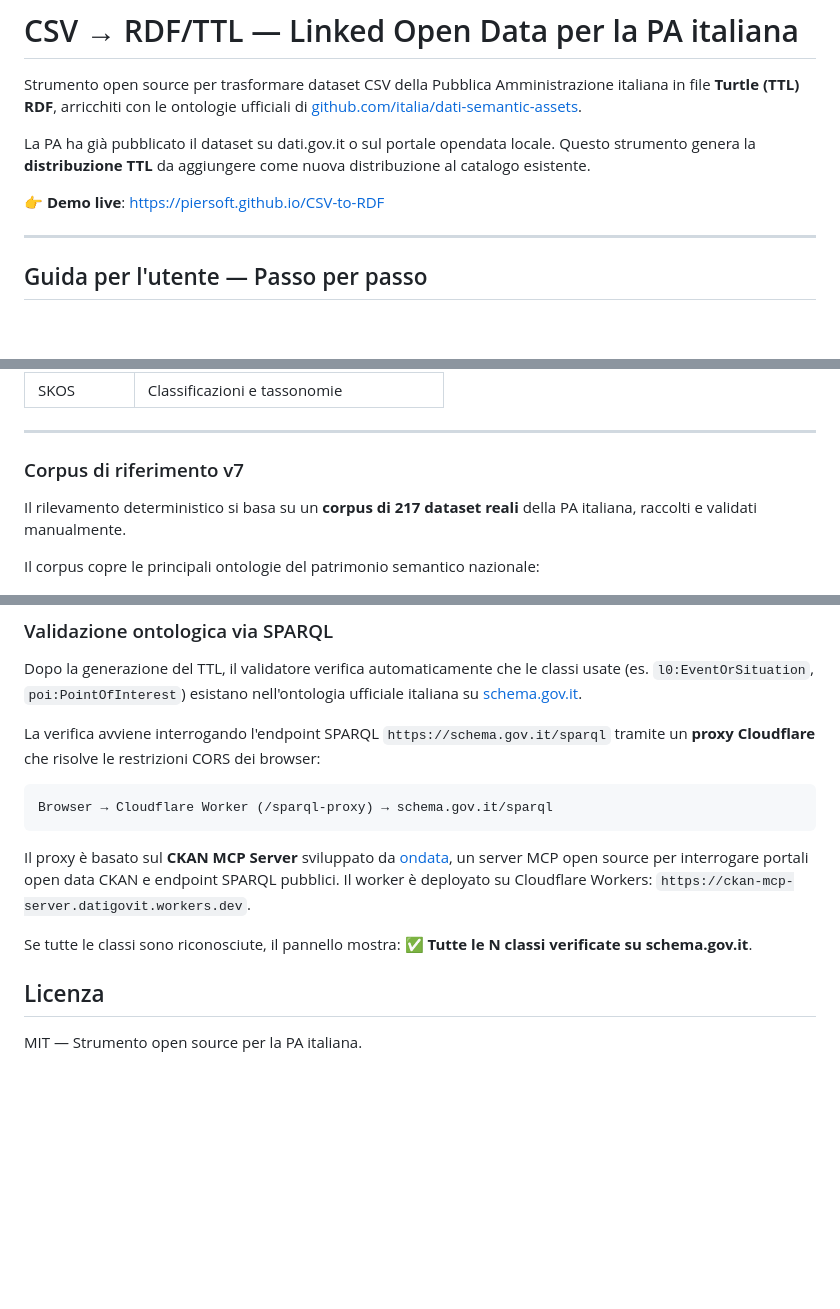
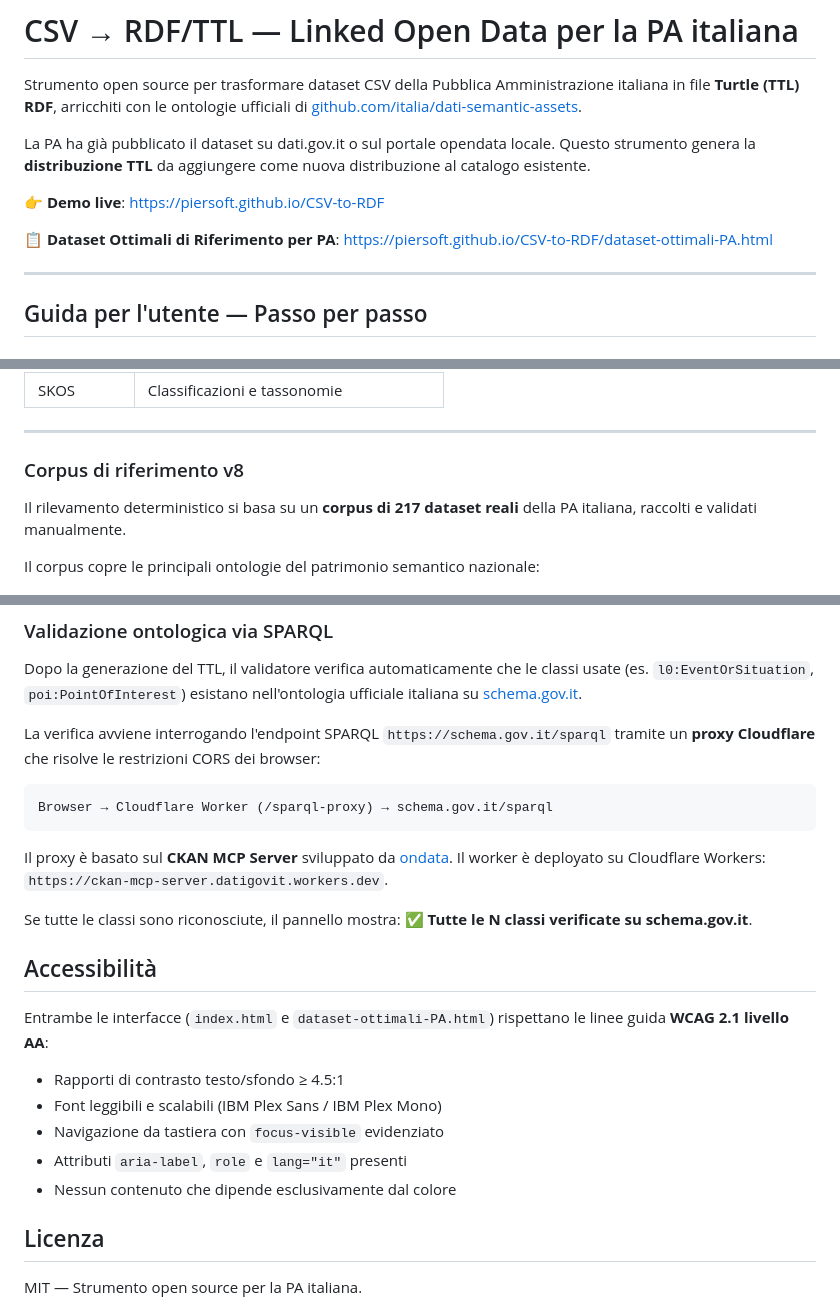
Before and after one commit to piersoft/CSV-to-RDF, a Markdown page: README.md, 3 parts joined by grey strips. Drawn GitHub-style; blank space fills up the shorter version.

Commit message:
docs: aggiorna README — corpus v8 217 dataset, dataset-ottimali-PA, note accessibilità WCAG 2.1

````diff
--- a/README.md
+++ b/README.md
@@ -5,6 +5,8 @@ Strumento open source per trasformare dataset CSV della Pubblica Amministrazione
 La PA ha già pubblicato il dataset su dati.gov.it o sul portale opendata locale. Questo strumento genera la **distribuzione TTL** da aggiungere come nuova distribuzione al catalogo esistente.
 
 👉 **Demo live**: [https://piersoft.github.io/CSV-to-RDF](https://piersoft.github.io/CSV-to-RDF)
+
+📋 **Dataset Ottimali di Riferimento per PA**: [https://piersoft.github.io/CSV-to-RDF/dataset-ottimali-PA.html](https://piersoft.github.io/CSV-to-RDF/dataset-ottimali-PA.html)
 
 ---
 
@@ -72,7 +74,7 @@ Le ontologie disponibili sono:
 
 ---
 
-### Corpus di riferimento v7
+### Corpus di riferimento v8
 
 Il rilevamento deterministico si basa su un **corpus di 217 dataset reali** della PA italiana, raccolti e validati manualmente.
 
@@ -269,9 +269,18 @@ La verifica avviene interrogando l'endpoint SPARQL `https://schema.gov.it/sparql
 Browser → Cloudflare Worker (/sparql-proxy) → schema.gov.it/sparql
 ```
 
-Il proxy è basato sul **CKAN MCP Server** sviluppato da [ondata](https://github.com/ondata/ckan-mcp-server), un server MCP open source per interrogare portali open data CKAN e endpoint SPARQL pubblici. Il worker è deployato su Cloudflare Workers: `https://ckan-mcp-server.datigovit.workers.dev`.
+Il proxy è basato sul **CKAN MCP Server** sviluppato da [ondata](https://github.com/ondata/ckan-mcp-server). Il worker è deployato su Cloudflare Workers: `https://ckan-mcp-server.datigovit.workers.dev`.
 
 Se tutte le classi sono riconosciute, il pannello mostra: **✅ Tutte le N classi verificate su schema.gov.it**.
+
+## Accessibilità
+
+Entrambe le interfacce (`index.html` e `dataset-ottimali-PA.html`) rispettano le linee guida **WCAG 2.1 livello AA**:
+- Rapporti di contrasto testo/sfondo ≥ 4.5:1
+- Font leggibili e scalabili (IBM Plex Sans / IBM Plex Mono)
+- Navigazione da tastiera con `focus-visible` evidenziato
+- Attributi `aria-label`, `role` e `lang="it"` presenti
+- Nessun contenuto che dipende esclusivamente dal colore
 
 ## Licenza
 
````
Also changed, not shown: other parts of README.md (+0 -2 lines).
